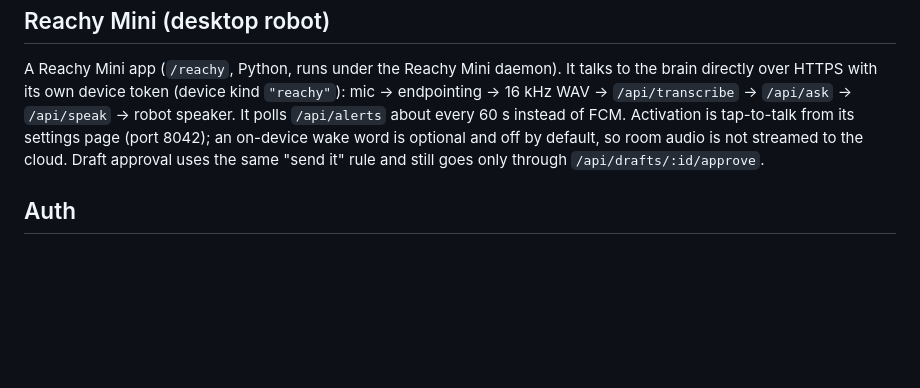
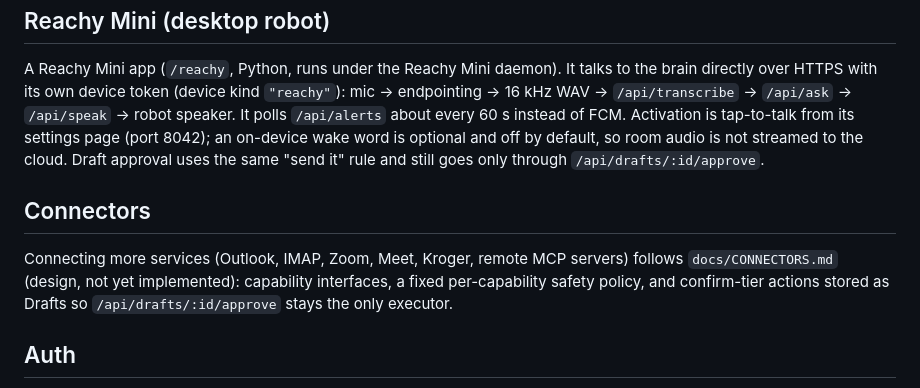
Before and after one commit to stimmel11/sidekiqq, a Markdown page: ARCHITECTURE.md, the part around the change. GitHub-like rendering; blank space fills up the shorter version.

```diff
--- a/ARCHITECTURE.md
+++ b/ARCHITECTURE.md
@@ -100,6 +100,11 @@ with its own device token (device kind `"reachy"`): mic → endpointing → 16 k
 from its settings page (port 8042); an on-device wake word is optional and off by default, so room audio is not
 streamed to the cloud. Draft approval uses the same "send it" rule and still goes only through `/api/drafts/:id/approve`.
 
+## Connectors
+Connecting more services (Outlook, IMAP, Zoom, Meet, Kroger, remote MCP servers) follows `docs/CONNECTORS.md` (design, not yet
+implemented): capability interfaces, a fixed per-capability safety policy, and confirm-tier actions stored as Drafts so
+`/api/drafts/:id/approve` stays the only executor.
+
 ## Auth
 Single-owner system. Brain issues long-lived device tokens via a one-time pairing code shown on the phone
 (`/api/devices/pair`). Google OAuth tokens live server-side only (encrypted in Redis).
```
Also changed, not shown: PROGRESS.md (+2 -1 lines), docs/CONNECTORS.md (added, +374 -0 lines).
